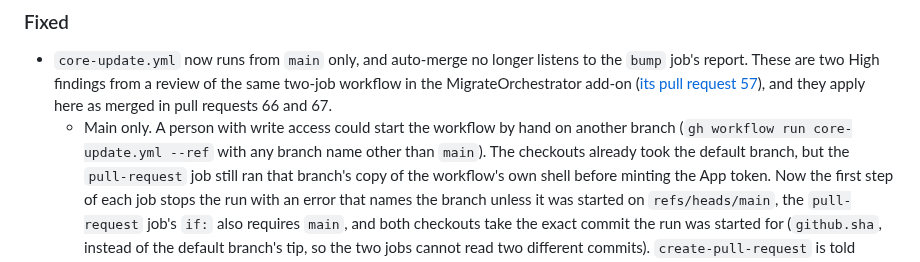
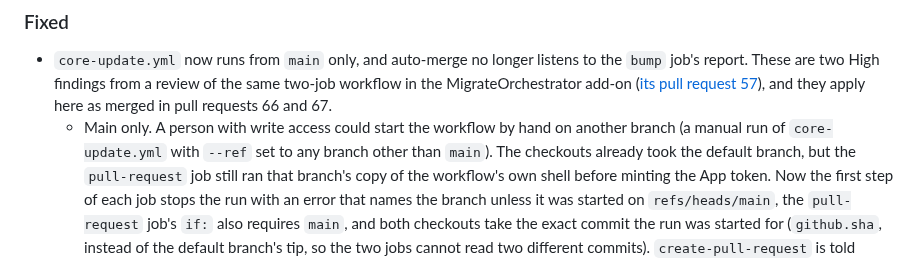
Before and after one commit to saulpatinojr/HCW-NetworkEyes_AddOn, a Markdown page: CHANGELOG.md, the part around the change. Drawn GitHub-style.

Commit message:
docs: finish the --ref example and list every use of the outcome
The changelog example `gh workflow run core-update.yml --ref` ended with
no value, so it now describes a manual run with --ref set to any branch
other than main. Older entries that said the outcome only picks the
label now name all four uses: label, title, body text and the
not-compatible warning. Copilot review of CloudCrawler pull request 45.

Co-Authored-By: Claude Opus 5.5 <noreply@anthropic.com>
Claude-Session: https://claude.ai/code/session_011yxLiXGVFWDnjAGWKf513Q

```diff
--- a/CHANGELOG.md
+++ b/CHANGELOG.md
@@ -9,8 +9,8 @@ All notable changes to this repository are recorded here. The format follows Kee
   two High findings from a review of the same two-job workflow in the MigrateOrchestrator add-on
   ([its pull request 57](https://github.com/saulpatinojr/HCW-MigrateOrchestrator_AddOn/pull/57#discussion_r4430793870)),
   and they apply here as merged in pull requests 66 and 67.
-  - Main only. A person with write access could start the workflow by hand on another branch (`gh workflow run
-    core-update.yml --ref` with any branch name other than `main`). The checkouts already took the default branch, but
+  - Main only. A person with write access could start the workflow by hand on another branch (a manual run of
+    `core-update.yml` with `--ref` set to any branch other than `main`). The checkouts already took the default branch, but
     the `pull-request` job still ran that branch's copy of the workflow's own shell before minting the App token. Now
     the first step of each job stops the run with an error that names the branch unless it was started on
     `refs/heads/main`, the `pull-request` job's `if:` also requires `main`, and both checkouts take the exact commit the
```
